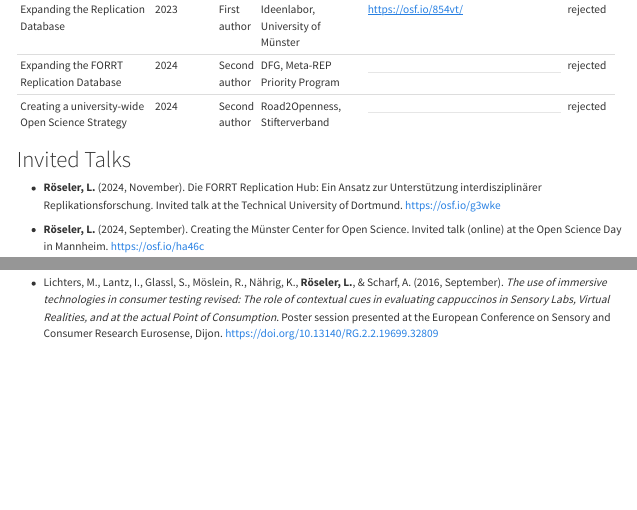
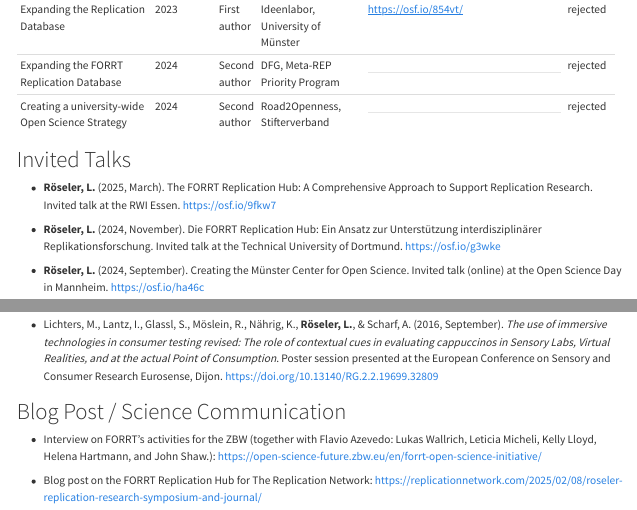
Before and after one commit to LukasRoeseler/home, a Quarto document (research.qmd): the page in a window 1100 px wide, from 8060 px down, and a second part further down, joined at a grey line. Rendered offline with R 4.5, knitr and Pandoc in place of Quarto, with nearby package versions.

Commit message:
added "various" category and RWI talk

```diff
--- a/research.qmd
+++ b/research.qmd
@@ -160,6 +160,8 @@ This is a selection of research proposals that I created alone or together with
 
 # Invited Talks
 
+-   **Röseler, L.** (2025, March). The FORRT Replication Hub: A Comprehensive Approach to Support Replication Research. Invited talk at the RWI Essen. <https://osf.io/9fkw7>
+
 -   **Röseler, L.** (2024, November). Die FORRT Replication Hub: Ein Ansatz zur Unterstützung interdisziplinärer Replikationsforschung. Invited talk at the Technical University of Dortmund. <https://osf.io/g3wke>
 
 -   **Röseler, L.** (2024, September). Creating the Münster Center for Open Science. Invited talk (online) at the Open Science Day in Mannheim. <https://osf.io/ha46c>
@@ -229,3 +231,9 @@ This is a selection of research proposals that I created alone or together with
 -   **Röseler, L.** (2018, July). *The Concept of Generalizability in Psychology and Economics*. Poster session presented at the European Congress of Methodology, Jena. [https://doi.org/13140/RG.2.2.14400.64007](https://doi.org/10.13140/RG.2.2.14400.64007)
 
 -   Lichters, M., Lantz, I., Glassl, S., Möslein, R., Nährig, K., **Röseler, L.**, & Scharf, A. (2016, September). *The use of immersive technologies in consumer testing revised: The role of contextual cues in evaluating cappuccinos in Sensory Labs, Virtual Realities, and at the actual Point of Consumption*. Poster session presented at the European Conference on Sensory and Consumer Research Eurosense, Dijon. <https://doi.org/10.13140/RG.2.2.19699.32809>
+
+# Blog Post / Science Communication
+
+-   Interview on FORRT's activities for the ZBW (together with Flavio Azevedo: Lukas Wallrich, Leticia Micheli, Kelly Lloyd, Helena Hartmann, and John Shaw.): <https://open-science-future.zbw.eu/en/forrt-open-science-initiative/>
+
+-   Blog post on the FORRT Replication Hub for The Replication Network: <https://replicationnetwork.com/2025/02/08/roseler-replication-research-symposium-and-journal/>
```
